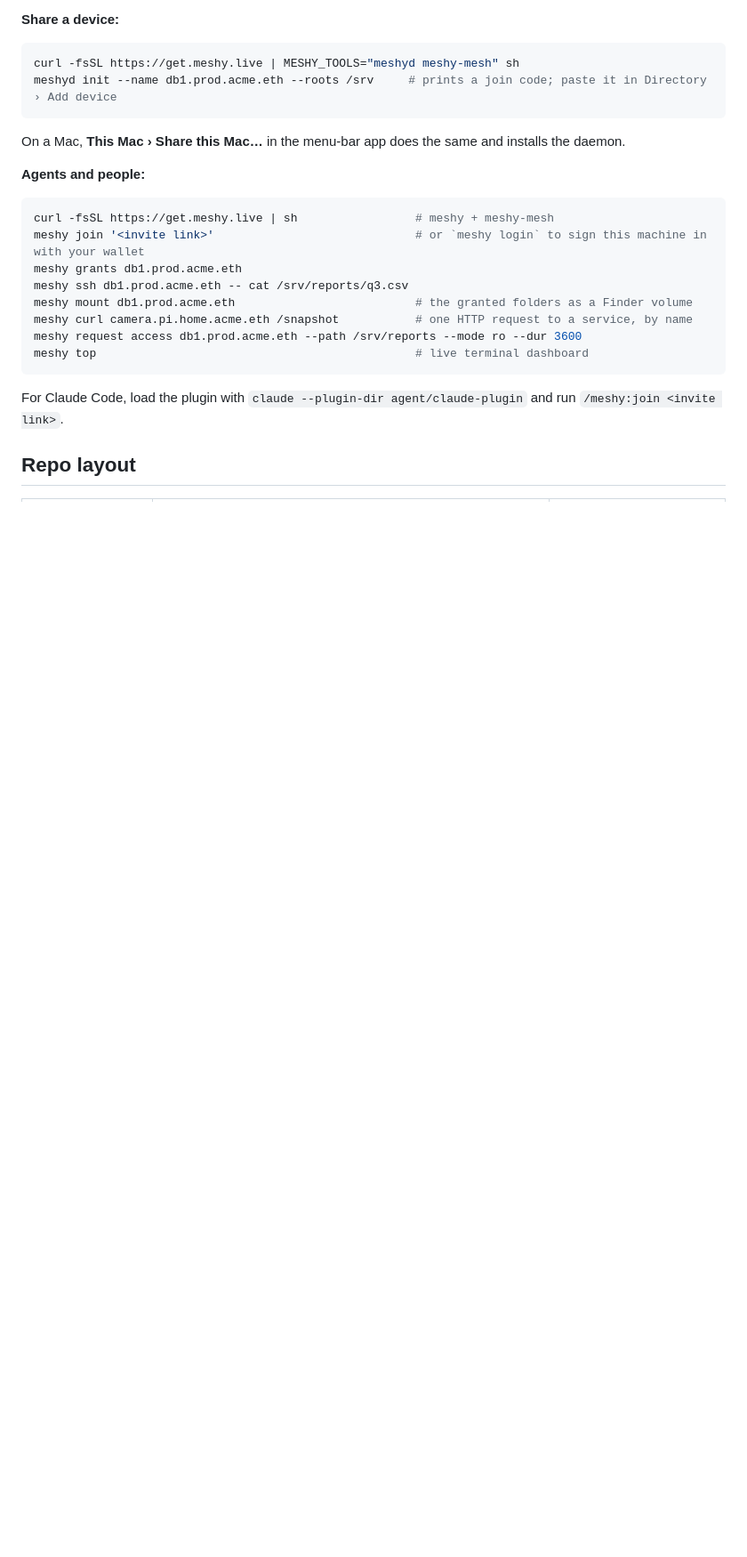
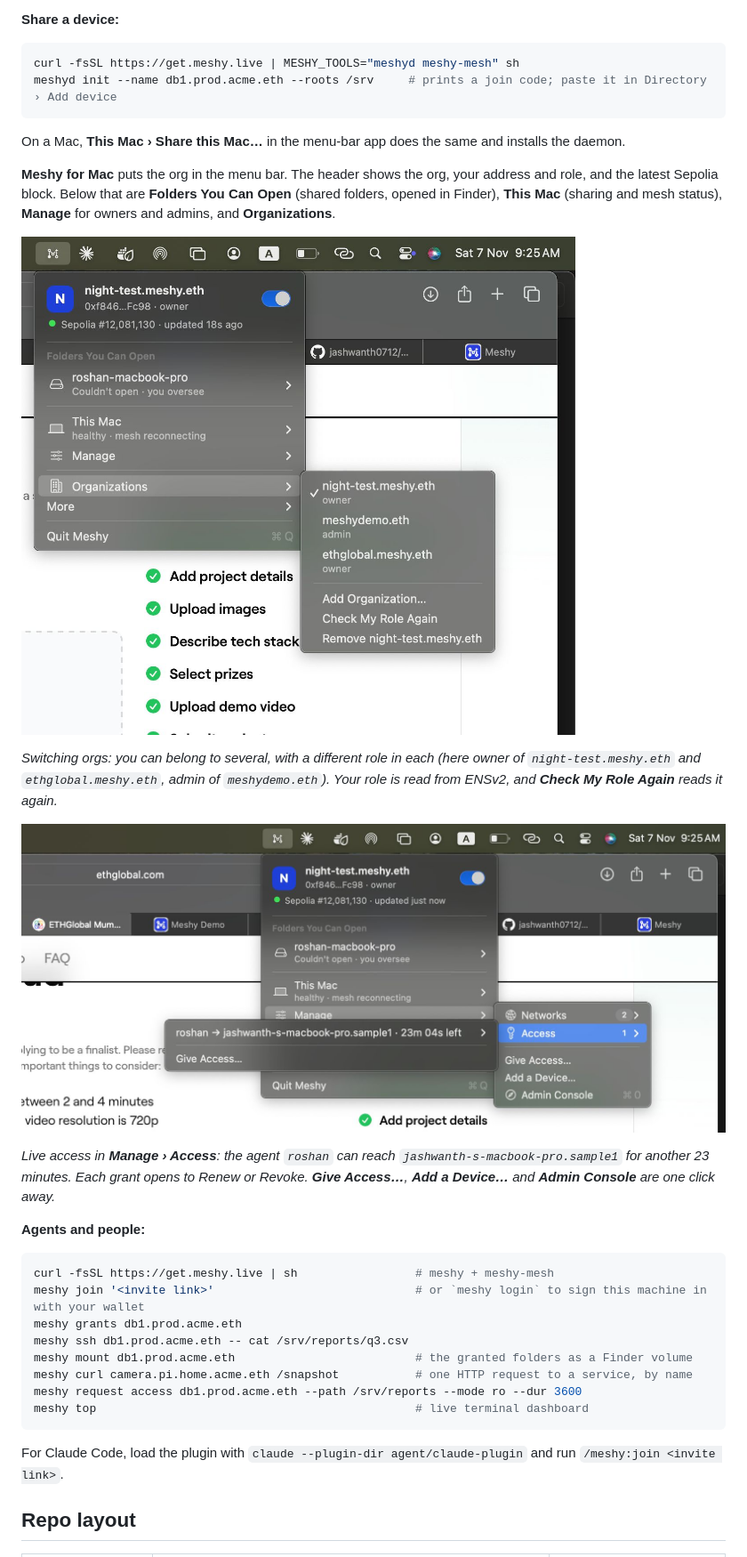
Before and after one commit to jashwanth0712/meshy, a Markdown page: README.md, the part around one of its changes. Shown at 89% size. Drawn GitHub-style; pictures changed too: docs/screenshots/mac-access.png (added), docs/screenshots/mac-organizations.png (added); blank space fills up the shorter version.

Commit message:
docs: README screenshots of the Directory and the Mac menu bar
Co-Authored-By: Claude Opus 5.5 <noreply@anthropic.com>

````diff
--- a/README.md
+++ b/README.md
@@ -53,6 +57,16 @@ curl -fsSL https://get.meshy.live | MESHY_TOOLS="meshyd meshy-mesh" sh
 meshyd init --name db1.prod.acme.eth --roots /srv     # prints a join code; paste it in Directory › Add device
 ```
 On a Mac, **This Mac › Share this Mac…** in the menu-bar app does the same and installs the daemon.
+
+**Meshy for Mac** puts the org in the menu bar. The header shows the org, your address and role, and the latest Sepolia block. Below that are **Folders You Can Open** (shared folders, opened in Finder), **This Mac** (sharing and mesh status), **Manage** for owners and admins, and **Organizations**.
+
+![The Meshy menu-bar menu with the Organizations submenu open](docs/screenshots/mac-organizations.png)
+
+*Switching orgs: you can belong to several, with a different role in each (here owner of `night-test.meshy.eth` and `ethglobal.meshy.eth`, admin of `meshydemo.eth`). Your role is read from ENSv2, and **Check My Role Again** reads it again.*
+
+![The Meshy menu-bar menu with Manage › Access open, listing a live grant with its countdown](docs/screenshots/mac-access.png)
+
+*Live access in **Manage › Access**: the agent `roshan` can reach `jashwanth-s-macbook-pro.sample1` for another 23 minutes. Each grant opens to Renew or Revoke. **Give Access…**, **Add a Device…** and **Admin Console** are one click away.*
 
 **Agents and people:**
 ```bash
````
Also changed, not shown: other parts of README.md (+4 -0 lines), docs/screenshots/dashboard-directory.png (added).
